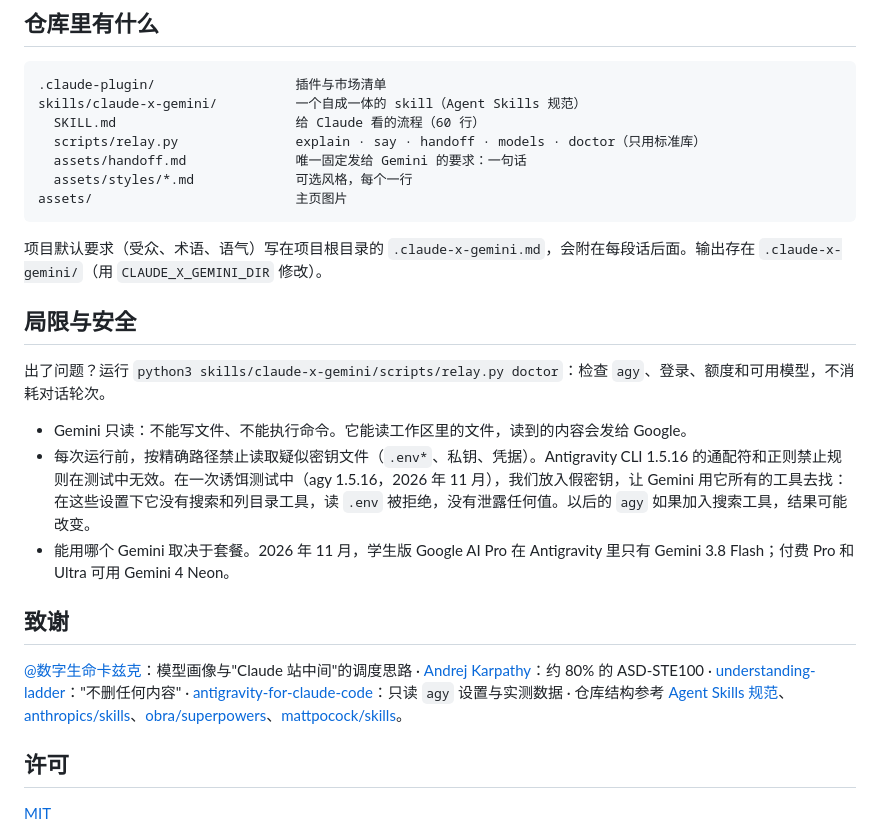
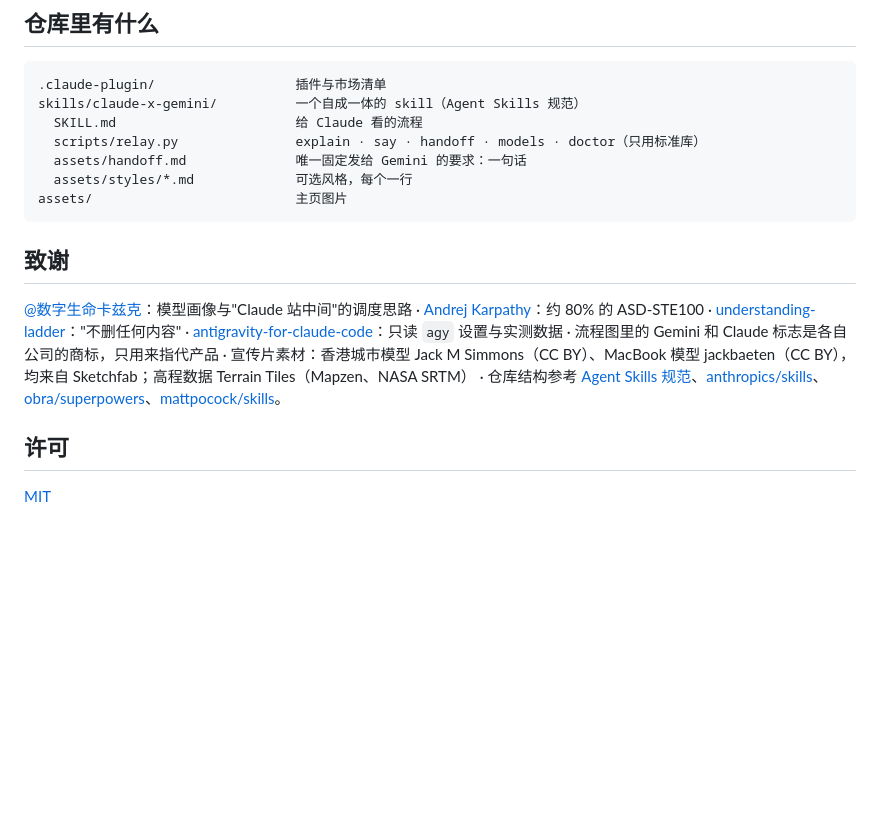
Before and after one commit to pursurer/claude-x-gemini, a Markdown page: README.zh-CN.md, the part around one of its changes. GitHub-like rendering; blank space fills up the shorter version.

````diff
--- a/README.zh-CN.md
+++ b/README.zh-CN.md
@@ -99,26 +110,16 @@ sequenceDiagram
 ```
 .claude-plugin/                  插件与市场清单
 skills/claude-x-gemini/          一个自成一体的 skill（Agent Skills 规范）
-  SKILL.md                       给 Claude 看的流程（60 行）
+  SKILL.md                       给 Claude 看的流程
   scripts/relay.py               explain · say · handoff · models · doctor（只用标准库）
   assets/handoff.md              唯一固定发给 Gemini 的要求：一句话
   assets/styles/*.md             可选风格，每个一行
 assets/                          主页图片
 ```
 
-项目默认要求（受众、术语、语气）写在项目根目录的 `.claude-x-gemini.md`，会附在每段话后面。输出存在 `.claude-x-gemini/`（用 `CLAUDE_X_GEMINI_DIR` 修改）。
-
-## 局限与安全
-
-出了问题？运行 `python3 skills/claude-x-gemini/scripts/relay.py doctor`：检查 `agy`、登录、额度和可用模型，不消耗对话轮次。
-
-- Gemini 只读：不能写文件、不能执行命令。它能读工作区里的文件，读到的内容会发给 Google。
-- 每次运行前，按精确路径禁止读取疑似密钥文件（`.env*`、私钥、凭据）。Antigravity CLI 1.5.16 的通配符和正则禁止规则在测试中无效。在一次诱饵测试中（agy 1.5.16，2026 年 11 月），我们放入假密钥，让 Gemini 用它所有的工具去找：在这些设置下它没有搜索和列目录工具，读 `.env` 被拒绝，没有泄露任何值。以后的 `agy` 如果加入搜索工具，结果可能改变。
-- 能用哪个 Gemini 取决于套餐。2026 年 11 月，学生版 Google AI Pro 在 Antigravity 里只有 Gemini 3.8 Flash；付费 Pro 和 Ultra 可用 Gemini 4 Neon。
-
 ## 致谢
 
-[@数字生命卡兹克](https://x.com/Khazix0918/status/2124680457623425334)：模型画像与"Claude 站中间"的调度思路 · [Andrej Karpathy](https://x.com/karpathy/status/2105819303471976479)：约 80% 的 ASD-STE100 · [understanding-ladder](https://github.com/ChangWenC/understanding-ladder)："不删任何内容" · [antigravity-for-claude-code](https://github.com/yuting0624/antigravity-for-claude-code)：只读 `agy` 设置与实测数据 · 仓库结构参考 [Agent Skills 规范](https://agentskills.io/specification)、[anthropics/skills](https://github.com/anthropics/skills)、[obra/superpowers](https://github.com/obra/superpowers)、[mattpocock/skills](https://github.com/mattpocock/skills)。
+[@数字生命卡兹克](https://x.com/Khazix0918/status/2124680457623425334)：模型画像与"Claude 站中间"的调度思路 · [Andrej Karpathy](https://x.com/karpathy/status/2105819303471976479)：约 80% 的 ASD-STE100 · [understanding-ladder](https://github.com/ChangWenC/understanding-ladder)："不删任何内容" · [antigravity-for-claude-code](https://github.com/yuting0624/antigravity-for-claude-code)：只读 `agy` 设置与实测数据 · 流程图里的 Gemini 和 Claude 标志是各自公司的商标，只用来指代产品 · 宣传片素材：香港城市模型 Jack M Simmons（CC BY）、MacBook 模型 jackbaeten（CC BY），均来自 Sketchfab；高程数据 Terrain Tiles（Mapzen、NASA SRTM） · 仓库结构参考 [Agent Skills 规范](https://agentskills.io/specification)、[anthropics/skills](https://github.com/anthropics/skills)、[obra/superpowers](https://github.com/obra/superpowers)、[mattpocock/skills](https://github.com/mattpocock/skills)。
 
 ## 许可
 
````
Also changed, not shown: other parts of README.zh-CN.md (+70 -59 lines), README.md (+88 -90 lines), assets/flow-en.png (added), assets/flow-zh.png (added), assets/kazik-post.png (added), 1 other file.
